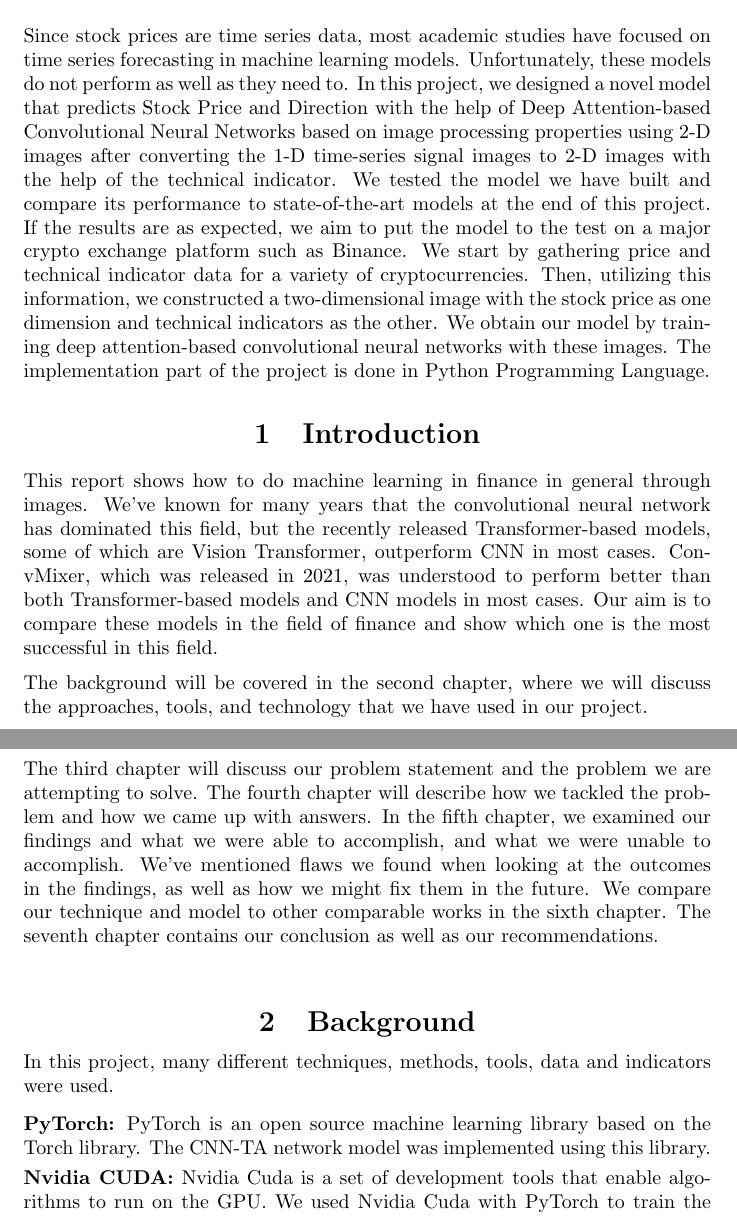
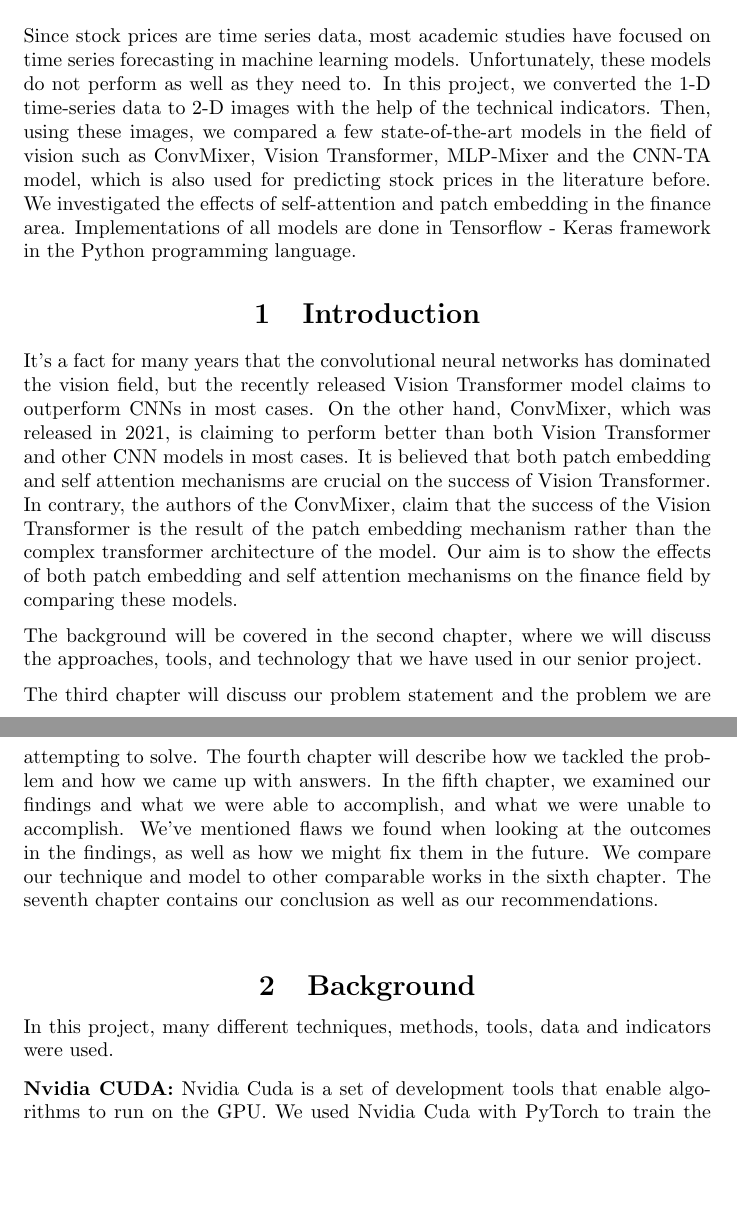
Before and after one commit to kuantuna/SPDPvCNN, a LaTeX document (SPDPvCNN.tex): two parts of pages 3 and 4 of 20, joined at a grey line, cut so that both start at the same text, the shorter picture padded with empty space. Compiled offline with pdfLaTeX.

Commit message:
Report have been updated.

```diff
--- a/SPDPvCNN.tex
+++ b/SPDPvCNN.tex
@@ -46,20 +46,20 @@ Hereby I confirm that all this work is original and my own. I have clearly refer
 \begin{center}
     \textbf{\Large Abstract}
 \end{center}
-Since stock prices are time series data, most academic studies have focused on time series forecasting in machine learning models. Unfortunately, these models do not perform as well as they need to. In this project, we designed a novel model that predicts Stock Price and Direction with the help of Deep Attention-based Convolutional Neural Networks based on image processing properties using 2-D images after converting the 1-D time-series signal images to 2-D images with the help of the technical indicator. We tested the model we have built and compare its performance to state-of-the-art models at the end of this project. If the results are as expected, we aim to put the model to the test on a major crypto exchange platform such as Binance. We start by gathering price and technical indicator data for a variety of cryptocurrencies. Then, utilizing this information, we constructed a two-dimensional image with the stock price as one dimension and technical indicators as the other. We obtain our model by training deep attention-based convolutional neural networks with these images. The implementation part of the project is done in Python Programming Language.
+Since stock prices are time series data, most academic studies have focused on time series forecasting in machine learning models. Unfortunately, these models do not perform as well as they need to. In this project, we converted the 1-D time-series data to 2-D images with the help of the technical indicators. Then, using these images, we compared a few state-of-the-art models in the field of vision such as ConvMixer, Vision Transformer, MLP-Mixer and the CNN-TA model, which is also used for predicting stock prices in the literature before. We investigated the effects of self-attention and patch embedding in the finance area. Implementations of all models are done in Tensorflow - Keras framework in the Python programming language.
+
 
 \begin{center}
     \section{Introduction}
 \end{center}
-This report shows how to do machine learning in finance in general through images. We've known for many years that the convolutional neural network has dominated this field, but the recently released Transformer-based models, some of which are Vision Transformer, outperform CNN in most cases. ConvMixer, which was released in 2021, was understood to perform better than both Transformer-based models and CNN models in most cases. Our aim is to compare these models in the field of finance and show which one is the most successful in this field. \vspace{0.2cm} \\*
-The background will be covered in the second chapter, where we will discuss the approaches, tools, and technology that we have used in our project. \vspace{0.2cm}\\*
+It's a fact for many years that the convolutional neural networks has dominated the vision field, but the recently released Vision Transformer model claims to outperform CNNs in most cases. On the other hand, ConvMixer, which was released in 2021, is claiming to perform better than both Vision Transformer and other CNN models in most cases. It is believed that both patch embedding and self attention mechanisms are crucial on the success of Vision Transformer. In contrary, the authors of the ConvMixer, claim that the success of the Vision Transformer is the result of the patch embedding mechanism rather than the complex transformer architecture of the model. Our aim is to show the effects of both patch embedding and self attention mechanisms on the finance field by comparing these models. \vspace{0.2cm} \\*
+The background will be covered in the second chapter, where we will discuss the approaches, tools, and technology that we have used in our senior project. \vspace{0.2cm}\\*
 The third chapter will discuss our problem statement and the problem we are attempting to solve. The fourth chapter will describe how we tackled the problem and how we came up with answers. In the fifth chapter, we examined our findings and what we were able to accomplish, and what we were unable to accomplish. We've mentioned flaws we found when looking at the outcomes in the findings, as well as how we might fix them in the future. We compare our technique and model to other comparable works in the sixth chapter. The seventh chapter contains our conclusion as well as our recommendations.
 
 \begin{center}
     \item\section{Background}
 \end{center}
 In this project, many different techniques, methods, tools, data and indicators were used.\vspace{0.25cm} \\*
-\textbf{PyTorch:} PyTorch is an open source machine learning library based on the Torch library. The CNN-TA network model was implemented using this library.\vspace{0.1cm}\\*
 \textbf{Nvidia CUDA:} Nvidia Cuda is a set of development tools that enable algorithms to run on the GPU. We used Nvidia Cuda with PyTorch to train the model faster.\vspace{0.1cm}\\*
 \textbf{S\&P:} The S\&P 500 includes major American companies. It covers about 75\% of the American stock market. We used data from the last 20 years of S\&P.\vspace{0.1cm}\\*
 \textbf{Yahoo Finance:} Yahoo Finance provides financial news, data and commentary including stock quotes, press releases, financial reports, and original content. We downloaded the S\&P 500 dataset from here. In addition, we will consider companies individually in the future and we plan to download their data from Yahoo Finance.\vspace{0.1cm}\\*
```
